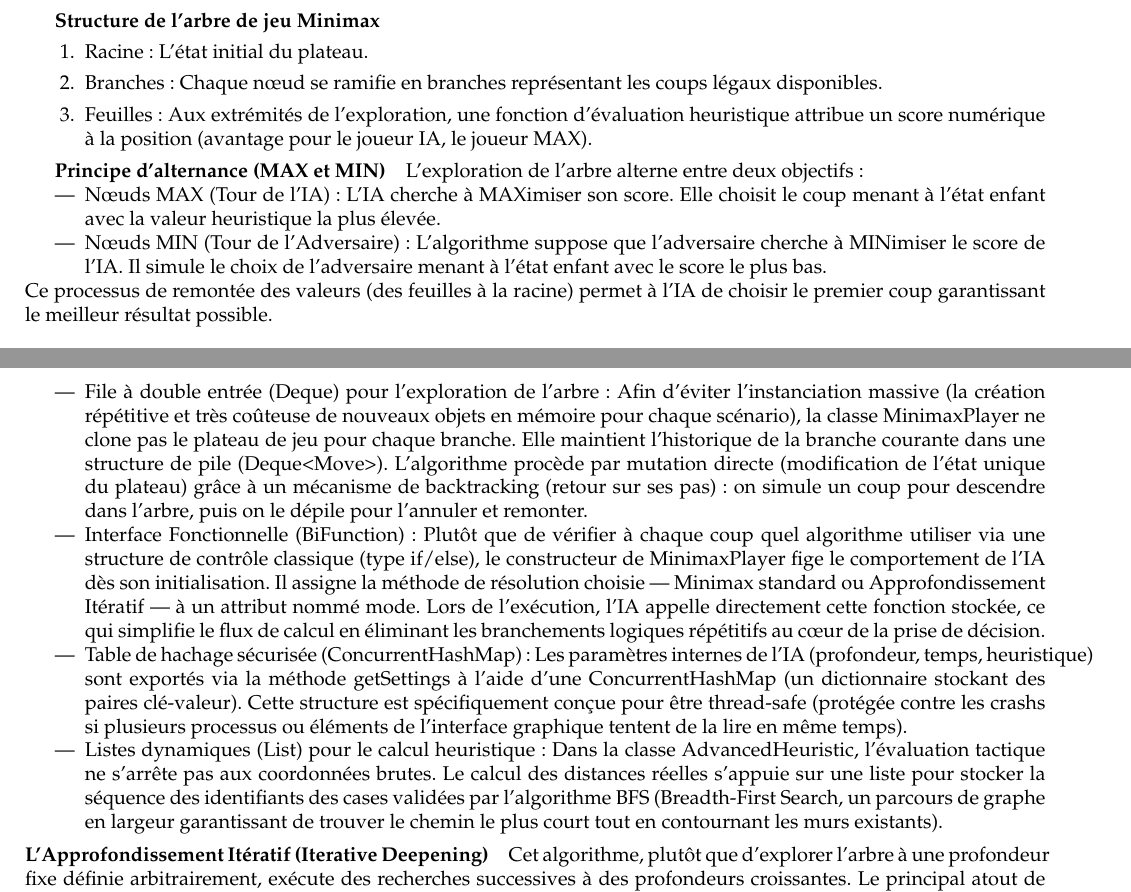
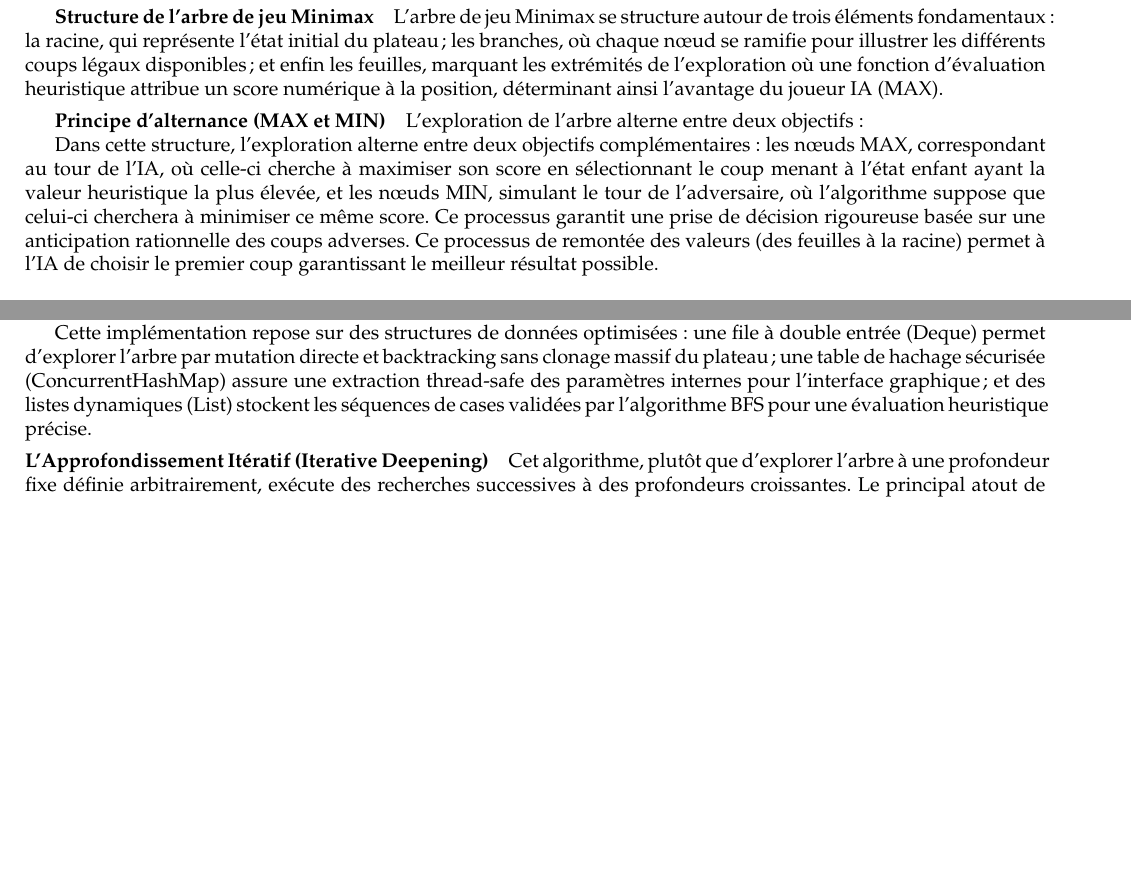
Before and after one commit to ismailab2/Projet_Quoridor, a LaTeX document (pdp/02-final/report.tex): two parts of pages 13 and 15 of 28 before the commit and two parts of pages 12 and 14 of 25 after it, joined at a grey line, cut at the place of the change, the shorter picture padded with empty space. The pictures show the PDF file pdp/02-final/report.pdf that the author committed with the source.

Commit message:
Update report

```diff
--- a/pdp/02-final/report.tex
+++ b/pdp/02-final/report.tex
@@ -615,24 +601,13 @@ L'algorithme Minimax est une méthode conçue pour déterminer la meilleure acti
 
 \subparagraph{Structure de l'arbre de jeu Minimax}
 
-\begin{enumerate}
- Racine : L'état initial du plateau.
- Branches : Chaque nœud se ramifie en branches représentant les coups légaux disponibles.
- Feuilles : Aux extrémités de l'exploration, une fonction d'évaluation heuristique attribue un score numérique à la position (avantage pour le joueur IA, le joueur MAX).
-\end{enumerate}
+L'arbre de jeu Minimax se structure autour de trois éléments fondamentaux : la racine, qui représente l'état initial du plateau ; les branches, où chaque nœud se ramifie pour illustrer les différents coups légaux disponibles ; et enfin les feuilles, marquant les extrémités de l'exploration où une fonction d'évaluation heuristique attribue un score numérique à la position, déterminant ainsi l'avantage du joueur IA (MAX).
 
 \subparagraph{Principe d'alternance (MAX et MIN)}
 
 L'exploration de l'arbre alterne entre deux objectifs :
 
-\begin{itemize}
- Nœuds MAX (Tour de l'IA) : L'IA cherche à MAXimiser son score. Elle choisit le coup menant à l'état enfant avec la valeur heuristique la plus élevée.
-
-
- Nœuds MIN (Tour de l'Adversaire) : L'algorithme suppose que l'adversaire cherche à MINimiser le score de l'IA. Il simule le choix de l'adversaire menant à l'état enfant avec le score le plus bas.
-
-
-\end{itemize}
+Dans cette structure, l'exploration alterne entre deux objectifs complémentaires : les nœuds MAX, correspondant au tour de l'IA, où celle-ci cherche à maximiser son score en sélectionnant le coup menant à l'état enfant ayant la valeur heuristique la plus élevée, et les nœuds MIN, simulant le tour de l'adversaire, où l'algorithme suppose que celui-ci cherchera à minimiser ce même score. Ce processus garantit une prise de décision rigoureuse basée sur une anticipation rationnelle des coups adverses.
 Ce processus de remontée des valeurs (des feuilles à la racine) permet à l'IA de choisir le premier coup garantissant le meilleur résultat possible.
 
 \begin{figure}[H]
@@ -653,14 +628,7 @@ L'élagage Alpha-Bêta est l'optimisation mathématique de référence pour le M
 
 L'exploration exhaustive de l'arbre de jeu étant trop coûteuse en ressources, l'algorithme maintient deux bornes de coupe (des limites mathématiques permettant de stopper prématurément le calcul) :
 
-\begin{itemize}
- $\alpha$ : Le score minimum garanti pour le joueur MAX (l'intelligence artificielle).
-
-
- $\beta$ : Le score maximum garanti pour le joueur MIN (l'adversaire).
-
-
-\end{itemize}
+Afin de limiter la consommation de ressources lors d'une exploration exhaustive, l'algorithme maintient deux bornes de coupe essentielles : $\alpha$, représentant le score minimum garanti pour le joueur MAX (l'intelligence artificielle), et $\beta$, correspondant au score maximum garanti pour le joueur MIN (l'adversaire).
 Durant la descente dans l'arbre, l'algorithme compare constamment les options des deux joueurs, et l'exploration d'une branche est immédiatement interrompue (élaguée) dès que la condition $\alpha \ge \beta$ est validée. Pour comprendre logiquement cette mécanique, il faut considérer la valeur $\alpha$ comme l'assurance de l'intelligence artificielle (le joueur MAX) : c'est le score minimum qu'elle s'est déjà garanti en explorant une branche précédente. Lorsque l'algorithme commence à évaluer une nouvelle alternative (un autre coup possible pour MAX), il simule les réponses de l'adversaire (le joueur MIN). Si, au cours de cette simulation, l'algorithme découvre un coup pour MIN qui fait chuter l'évaluation à une valeur $\beta$ inférieure ou égale à l'assurance $\alpha$, le calcul s'arrête. En effet, le but de MIN étant de minimiser le score, il choisira à coup sûr cette réponse punitive, ou une pire encore s'il en trouve une en cherchant plus loin. Anticipant cela, MAX sait pertinemment que s'engager dans cette direction le forcera à subir ce score $\beta$, ce qui est strictement moins avantageux que son plan de secours $\alpha$ déjà sécurisé ailleurs. MAX ne choisira donc jamais d'emprunter ce chemin initialement. Par conséquent, il devient mathématiquement inutile de gaspiller du temps de calcul pour évaluer le reste de la branche, justifiant ainsi la coupe immédiate du nœud.
 
 Cette coupe radicale permet de dédier la puissance de calcul aux branches viables, augmentant mécaniquement la profondeur d'analyse dans la limite de temps impartie.
@@ -695,17 +663,7 @@ Enfin, l'algorithme gère les conditions de victoire de manière prioritaire pou
 
 L'implémentation repose sur des structures de données spécifiquement choisies pour limiter l'empreinte mémoire (la quantité de mémoire vive RAM consommée) et accélérer la vitesse d'exécution :
 
-\begin{itemize}
-File à double entrée (Deque) pour l'exploration de l'arbre : Afin d'éviter l'instanciation massive (la création répétitive et très coûteuse de nouveaux objets en mémoire pour chaque scénario), la classe MinimaxPlayer ne clone pas le plateau de jeu pour chaque branche. Elle maintient l'historique de la branche courante dans une structure de pile (Deque<Move>). L'algorithme procède par mutation directe (modification de l'état unique du plateau) grâce à un mécanisme de backtracking (retour sur ses pas) : on simule un coup pour descendre dans l'arbre, puis on le dépile pour l'annuler et remonter.
-
-
-Table de hachage sécurisée (ConcurrentHashMap) : Les paramètres internes de l'IA (profondeur, temps, heuristique) sont exportés via la méthode getSettings à l'aide d'une ConcurrentHashMap (un dictionnaire stockant des paires clé-valeur). Cette structure est spécifiquement conçue pour être thread-safe (protégée contre les crashs si plusieurs processus ou éléments de l'interface graphique tentent de la lire en même temps).
-
-
-Listes dynamiques (List) pour le calcul heuristique : Dans la classe AdvancedHeuristic, l'évaluation tactique ne s'arrête pas aux coordonnées brutes. Le calcul des distances réelles s'appuie sur une liste pour stocker la séquence des identifiants des cases validées par l'algorithme BFS (Breadth-First Search, un parcours de graphe en largeur garantissant de trouver le chemin le plus court tout en contournant les murs existants).
-
-
-\end{itemize}
+Cette implémentation repose sur des structures de données optimisées : une file à double entrée (Deque) permet d'explorer l'arbre par mutation directe et backtracking sans clonage massif du plateau ; une table de hachage sécurisée (ConcurrentHashMap) assure une extraction thread-safe des paramètres internes pour l'interface graphique ; et des listes dynamiques (List) stockent les séquences de cases validées par l'algorithme BFS pour une évaluation heuristique précise.
 
 \paragraph{L'Approfondissement Itératif (Iterative Deepening)}
 
```
Also changed, not shown: pdp/02-final/report.pdf, pdp/02-final/report.tex (16 more changed lines).
